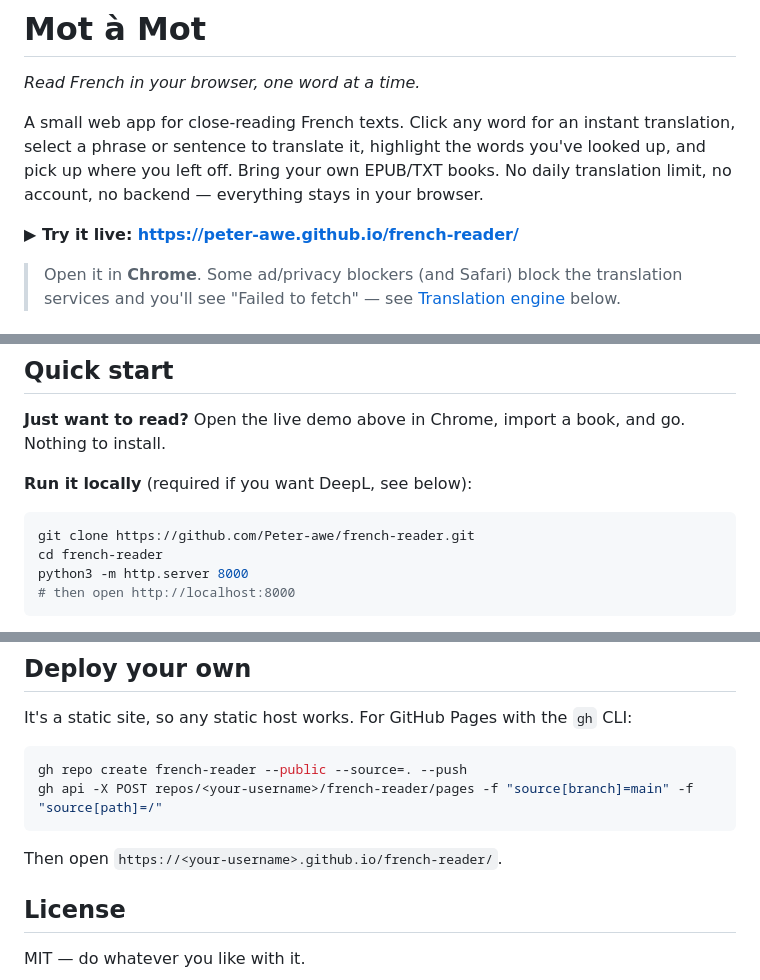
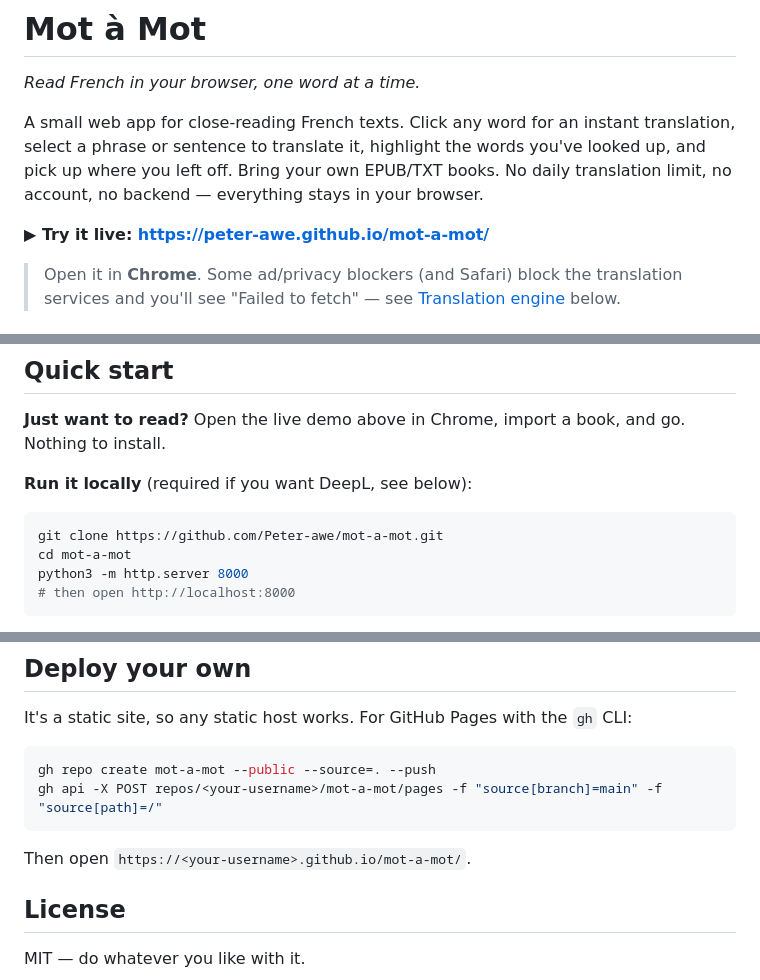
Before and after one commit to Peter-awe/french-reader, a Markdown page: README.md, 3 parts joined by grey strips. Drawn GitHub-style.

Commit message:
Rename project repo to mot-a-mot; update URLs in README

````diff
--- a/README.md
+++ b/README.md
@@ -4,7 +4,7 @@
 
 A small web app for close-reading French texts. Click any word for an instant translation, select a phrase or sentence to translate it, highlight the words you've looked up, and pick up where you left off. Bring your own EPUB/TXT books. No daily translation limit, no account, no backend — everything stays in your browser.
 
-**▶ Try it live: https://peter-awe.github.io/french-reader/**
+**▶ Try it live: https://peter-awe.github.io/mot-a-mot/**
 
 > Open it in **Chrome**. Some ad/privacy blockers (and Safari) block the translation services and you'll see "Failed to fetch" — see [Translation engine](#translation-engine) below.
 
@@ -24,8 +24,8 @@ A small web app for close-reading French texts. Click any word for an instant tr
 **Run it locally** (required if you want DeepL, see below):
 
 ```bash
-git clone https://github.com/Peter-awe/french-reader.git
-cd french-reader
+git clone https://github.com/Peter-awe/mot-a-mot.git
+cd mot-a-mot
 python3 -m http.server 8000
 # then open http://localhost:8000
 ```
@@ -87,11 +87,11 @@ french-reader/
 It's a static site, so any static host works. For GitHub Pages with the `gh` CLI:
 
 ```bash
-gh repo create french-reader --public --source=. --push
-gh api -X POST repos/<your-username>/french-reader/pages -f "source[branch]=main" -f "source[path]=/"
+gh repo create mot-a-mot --public --source=. --push
+gh api -X POST repos/<your-username>/mot-a-mot/pages -f "source[branch]=main" -f "source[path]=/"
 ```
 
-Then open `https://<your-username>.github.io/french-reader/`.
+Then open `https://<your-username>.github.io/mot-a-mot/`.
 
 ## License
 
````
Also changed, not shown: other parts of README.md (+1 -1 lines).
